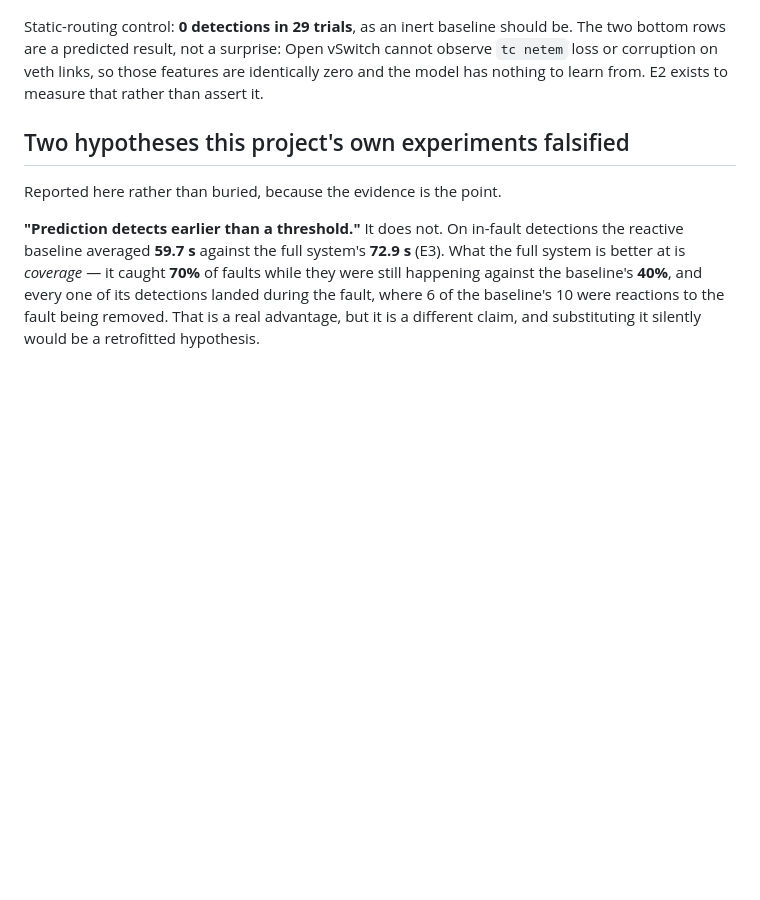
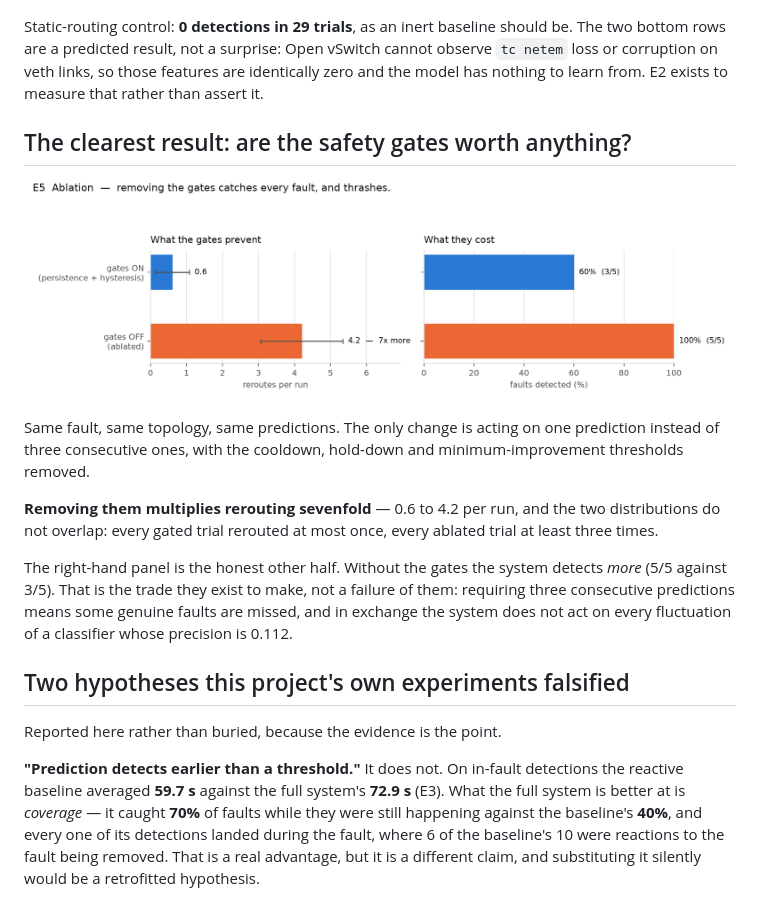
Before and after one commit to aditicodes7/ai-self-healing-sdn, a Markdown page: README.md, the part around one of its changes. GitHub-like rendering; pictures changed too: docs/images/e5_ablation.png (added); blank space fills up the shorter version.

```diff
--- a/README.md
+++ b/README.md
@@ -36,6 +60,24 @@ should be. The two bottom rows are a predicted result, not a surprise: Open
 vSwitch cannot observe `tc netem` loss or corruption on veth links, so those
 features are identically zero and the model has nothing to learn from. E2
 exists to measure that rather than assert it.
+
+## The clearest result: are the safety gates worth anything?
+
+![E5 ablation](docs/images/e5_ablation.png)
+
+Same fault, same topology, same predictions. The only change is acting on one
+prediction instead of three consecutive ones, with the cooldown, hold-down and
+minimum-improvement thresholds removed.
+
+**Removing them multiplies rerouting sevenfold** — 0.6 to 4.2 per run, and the
+two distributions do not overlap: every gated trial rerouted at most once,
+every ablated trial at least three times.
+
+The right-hand panel is the honest other half. Without the gates the system
+detects *more* (5/5 against 3/5). That is the trade they exist to make, not a
+failure of them: requiring three consecutive predictions means some genuine
+faults are missed, and in exchange the system does not act on every
+fluctuation of a classifier whose precision is 0.112.
 
 ## Two hypotheses this project's own experiments falsified
 
```
Also changed, not shown: other parts of README.md (+59 -0 lines), docs/images/dashboard_results.png (added).
